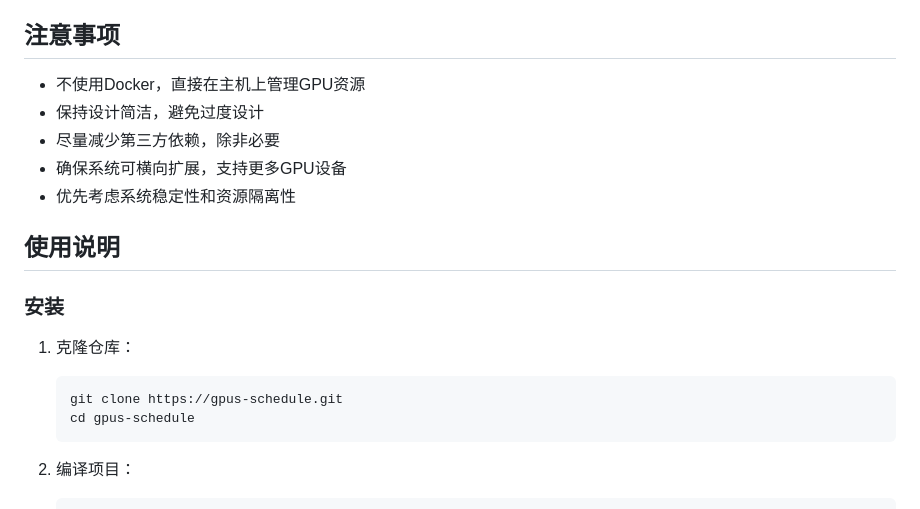
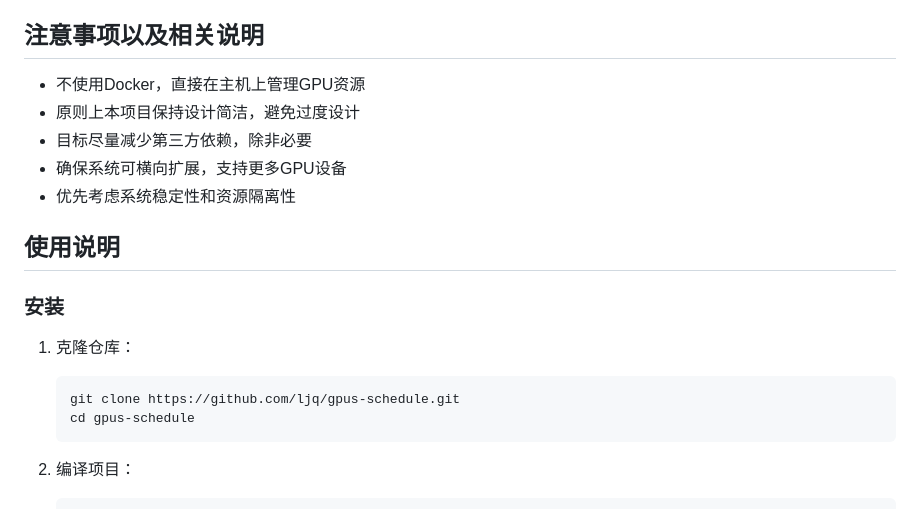
Before and after one commit to ljq/gpus-schedule, a Markdown page: README.zh-CN.md, the part around the change. GitHub-like rendering.

Commit message:
bit update.

````diff
--- a/README.zh-CN.md
+++ b/README.zh-CN.md
@@ -108,11 +108,11 @@
 4. **容错机制**：处理GPU故障和任务失败情况
 5. **安全机制**：实现租户认证和资源访问控制
 
-## 注意事项
+## 注意事项以及相关说明
 
 - 不使用Docker，直接在主机上管理GPU资源
-- 保持设计简洁，避免过度设计
-- 尽量减少第三方依赖，除非必要
+- 原则上本项目保持设计简洁，避免过度设计
+- 目标尽量减少第三方依赖，除非必要
 - 确保系统可横向扩展，支持更多GPU设备
 - 优先考虑系统稳定性和资源隔离性
 
@@ -122,7 +122,7 @@
 
 1. 克隆仓库：
    ```bash
-   git clone https://gpus-schedule.git
+   git clone https://github.com/ljq/gpus-schedule.git
    cd gpus-schedule
    ```
 
````
Also changed, not shown: README.md (line endings or trailing spaces).
